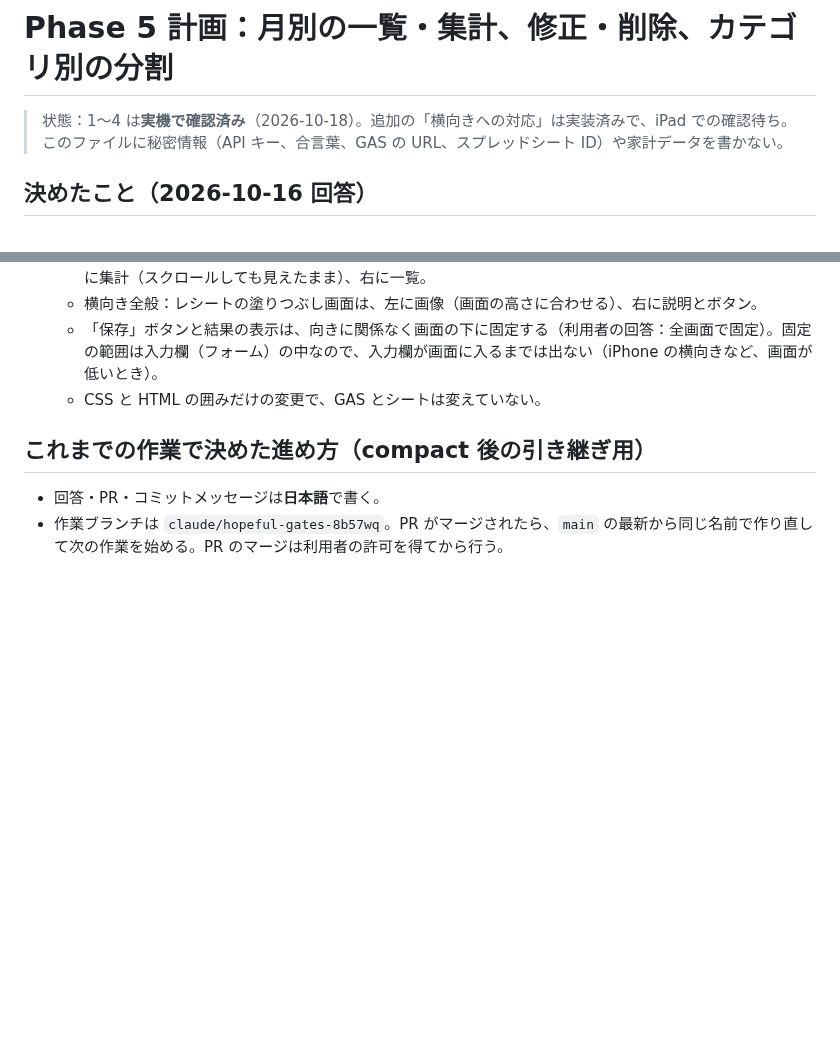
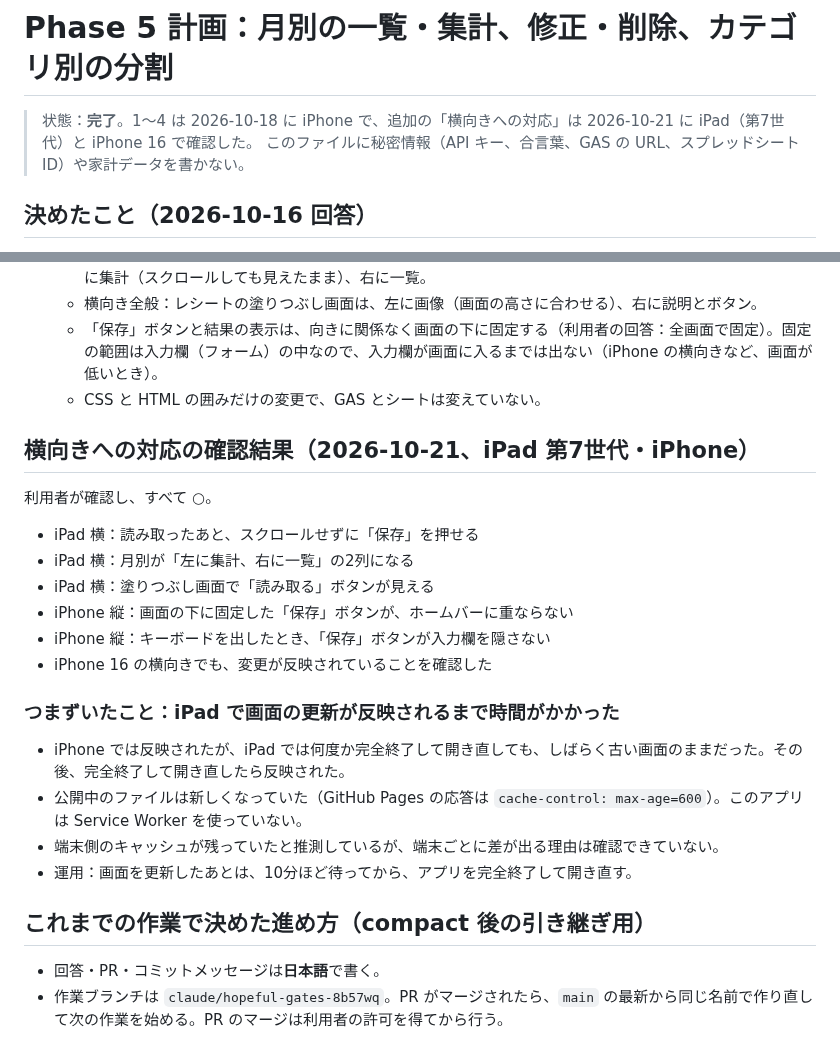
Before and after one commit to ilheun70/kakeibo, a Markdown page: notes/phase5-plan.md, 2 parts joined by grey strips. GitHub-like rendering; blank space fills up the shorter version.

Commit message:
Phase 5 を完了にする
- 横向きへの対応を iPad（第7世代）と iPhone で確認した結果（すべて○）を notes/phase5-plan.md に記録する
- iPad で画面の更新が反映されるまで時間がかかった件と、その運用（10分待ってから完全終了して開き直す）を記録する
- CLAUDE.md と README の Phase 5 にチェックを入れる

Co-Authored-By: Claude Opus 5.5 <noreply@anthropic.com>
Claude-Session: https://claude.ai/code/session_01GYrppMmZZ5UH4hv75ZHGPU

```diff
--- a/notes/phase5-plan.md
+++ b/notes/phase5-plan.md
@@ -1,6 +1,6 @@
 # Phase 5 計画：月別の一覧・集計、修正・削除、カテゴリ別の分割
 
-> 状態：1〜4 は**実機で確認済み**（2026-10-18）。追加の「横向きへの対応」は実装済みで、iPad での確認待ち。
+> 状態：**完了**。1〜4 は 2026-10-18 に iPhone で、追加の「横向きへの対応」は 2026-10-21 に iPad（第7世代）と iPhone 16 で確認した。
 > このファイルに秘密情報（API キー、合言葉、GAS の URL、スプレッドシート ID）や家計データを書かない。
 
 ## 決めたこと（2026-10-16 回答）
@@ -89,6 +89,24 @@
    - 「保存」ボタンと結果の表示は、向きに関係なく画面の下に固定する（利用者の回答：全画面で固定）。固定の範囲は入力欄（フォーム）の中なので、入力欄が画面に入るまでは出ない（iPhone の横向きなど、画面が低いとき）。
    - CSS と HTML の囲みだけの変更で、GAS とシートは変えていない。
 
+## 横向きへの対応の確認結果（2026-10-21、iPad 第7世代・iPhone）
+
+利用者が確認し、すべて ○。
+
+- iPad 横：読み取ったあと、スクロールせずに「保存」を押せる
+- iPad 横：月別が「左に集計、右に一覧」の2列になる
+- iPad 横：塗りつぶし画面で「読み取る」ボタンが見える
+- iPhone 縦：画面の下に固定した「保存」ボタンが、ホームバーに重ならない
+- iPhone 縦：キーボードを出したとき、「保存」ボタンが入力欄を隠さない
+- iPhone 16 の横向きでも、変更が反映されていることを確認した
+
+### つまずいたこと：iPad で画面の更新が反映されるまで時間がかかった
+
+- iPhone では反映されたが、iPad では何度か完全終了して開き直しても、しばらく古い画面のままだった。その後、完全終了して開き直したら反映された。
+- 公開中のファイルは新しくなっていた（GitHub Pages の応答は `cache-control: max-age=600`）。このアプリは Service Worker を使っていない。
+- 端末側のキャッシュが残っていたと推測しているが、端末ごとに差が出る理由は確認できていない。
+- 運用：画面を更新したあとは、10分ほど待ってから、アプリを完全終了して開き直す。
+
 ## これまでの作業で決めた進め方（compact 後の引き継ぎ用）
 
 - 回答・PR・コミットメッセージは**日本語**で書く。
```
Also changed, not shown: CLAUDE.md (+2 -1 lines), README.md (+2 -1 lines).
